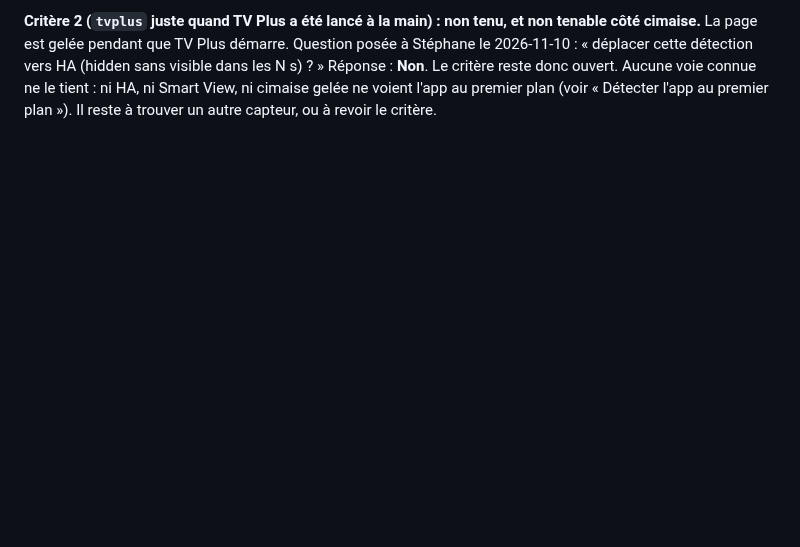
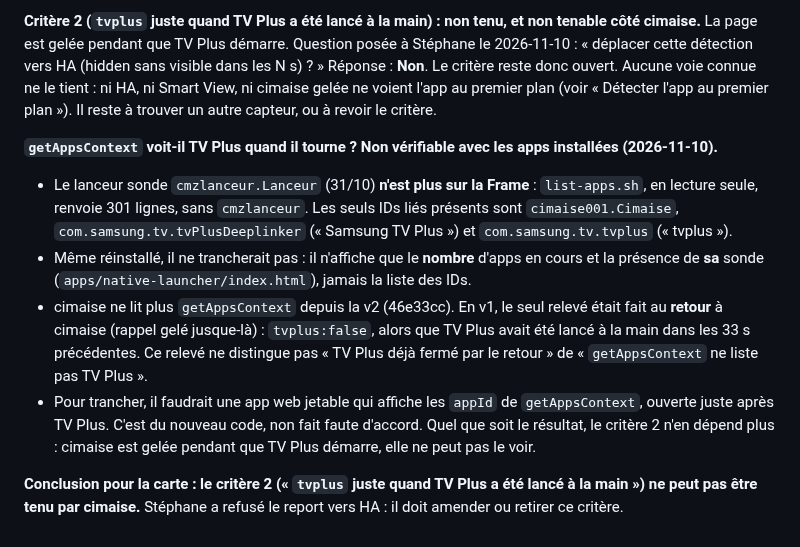
Before and after one commit to Xhelliom/cimaise, a Markdown page: docs/home-button.md, the part around the change. GitHub-like rendering; blank space fills up the shorter version.

Commit message:
Piste 6 : getAppsContext vs TV Plus non vérifiable (cmzlanceur désinstallé, et il n'affichait pas les IDs) ; critère tvplus intenable par cimaise
Co-Authored-By: Claude Opus 5.5 <noreply@anthropic.com>

```diff
--- a/docs/home-button.md
+++ b/docs/home-button.md
@@ -656,3 +656,21 @@ cette détection vers HA (hidden sans visible dans les N s) ? » Réponse : **No
 ouvert. Aucune voie connue ne le tient : ni HA, ni Smart View, ni cimaise gelée ne voient l'app au
 premier plan (voir « Détecter l'app au premier plan »). Il reste à trouver un autre capteur, ou à
 revoir le critère.
+
+**`getAppsContext` voit-il TV Plus quand il tourne ? Non vérifiable avec les apps installées (2026-11-10).**
+- Le lanceur sonde `cmzlanceur.Lanceur` (31/10) **n'est plus sur la Frame** : `list-apps.sh`, en lecture
+  seule, renvoie 301 lignes, sans `cmzlanceur`. Les seuls IDs liés présents sont `cimaise001.Cimaise`,
+  `com.samsung.tv.tvPlusDeeplinker` (« Samsung TV Plus ») et `com.samsung.tv.tvplus` (« tvplus »).
+- Même réinstallé, il ne trancherait pas : il n'affiche que le **nombre** d'apps en cours et la
+  présence de **sa** sonde (`apps/native-launcher/index.html`), jamais la liste des IDs.
+- cimaise ne lit plus `getAppsContext` depuis la v2 (46e33cc). En v1, le seul relevé était fait au
+  **retour** à cimaise (rappel gelé jusque-là) : `tvplus:false`, alors que TV Plus avait été lancé à la
+  main dans les 33 s précédentes. Ce relevé ne distingue pas « TV Plus déjà fermé par le retour » de
+  « `getAppsContext` ne liste pas TV Plus ».
+- Pour trancher, il faudrait une app web jetable qui affiche les `appId` de `getAppsContext`, ouverte
+  juste après TV Plus. C'est du nouveau code, non fait faute d'accord. Quel que soit le résultat, le
+  critère 2 n'en dépend plus : cimaise est gelée pendant que TV Plus démarre, elle ne peut pas le voir.
+
+**Conclusion pour la carte : le critère 2 (« `tvplus` juste quand TV Plus a été lancé à la main ») ne
+peut pas être tenu par cimaise.** Stéphane a refusé le report vers HA : il doit amender ou retirer ce
+critère.
```
